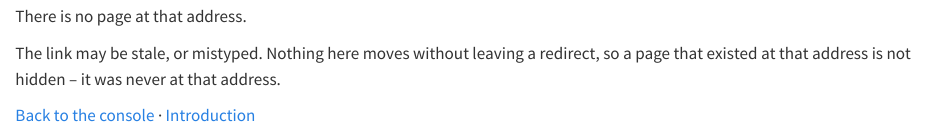
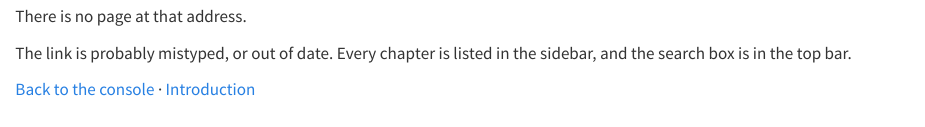
Before and after one commit to IQSS/dss-agentic-research, a Quarto document (404.qmd): the page in a window 1100 px wide, from 1160 px down. Rendered offline with R 4.5, knitr and Pandoc in place of Quarto, with nearby package versions; drawn as R Markdown's standard HTML page in place of the format the file asks for.

Commit message:
404: say what to do, not how redirects work
The second sentence explained a redirect policy this site does not have, to
answer a question nobody arriving on a 404 is asking. It now points at the two
things that are actually on the page and will get the reader where they meant
to go: the sidebar and the search box.

```diff
--- a/404.qmd
+++ b/404.qmd
@@ -7,8 +7,7 @@ page-navigation: false
 
 There is no page at that address.
 
-The link may be stale, or mistyped. Nothing here moves without leaving a
-redirect, so a page that existed at that address is not hidden -- it was never
-at that address.
+The link is probably mistyped, or out of date. Every chapter is listed in the
+sidebar, and the search box is in the top bar.
 
 [Back to the console](index.html) · [Introduction](chapters/01-introduction.html)
```
